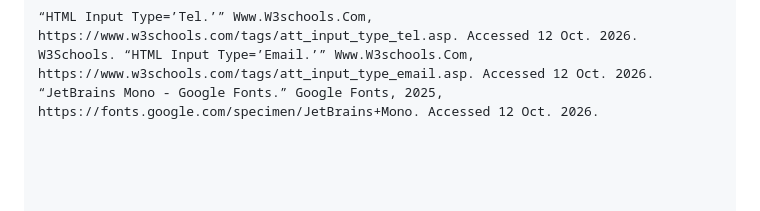
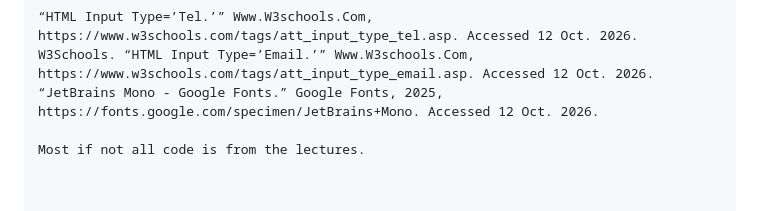
Before and after one commit to Collinagun/my-portfolio, a Markdown page: README.md, the part around the change. GitHub-like rendering.

Commit message:
Update README.md
forgot to say that most code was from the lectures, with a little from the tutorials as reference.

```diff
--- a/README.md
+++ b/README.md
@@ -93,7 +93,7 @@ The site uses HTML5 semantic tags throughout:
 W3Schools. “HTML Input Type=’Email.’” Www.W3schools.Com, https://www.w3schools.com/tags/att_input_type_email.asp. Accessed 12 Oct. 2026.
 “JetBrains Mono - Google Fonts.” Google Fonts, 2025, https://fonts.google.com/specimen/JetBrains+Mono. Accessed 12 Oct. 2026.
 
-
+Most if not all code is from the lectures.
 
 
 
```
